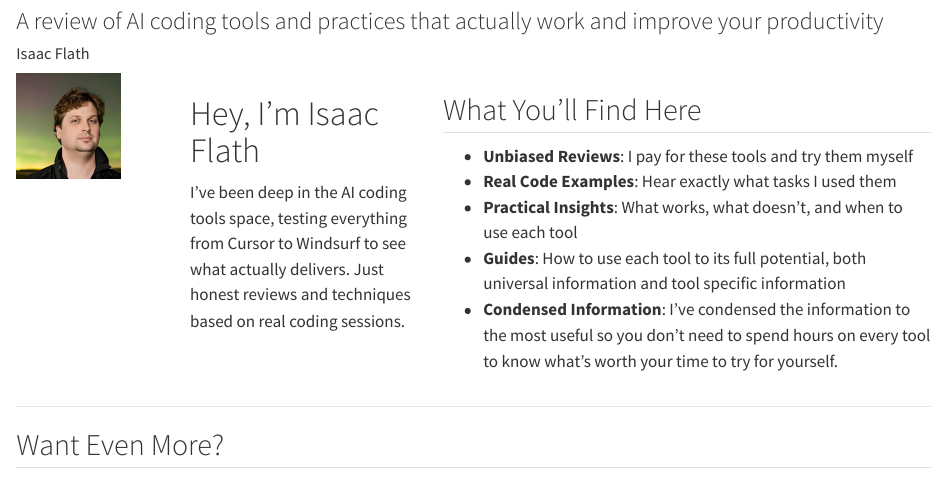
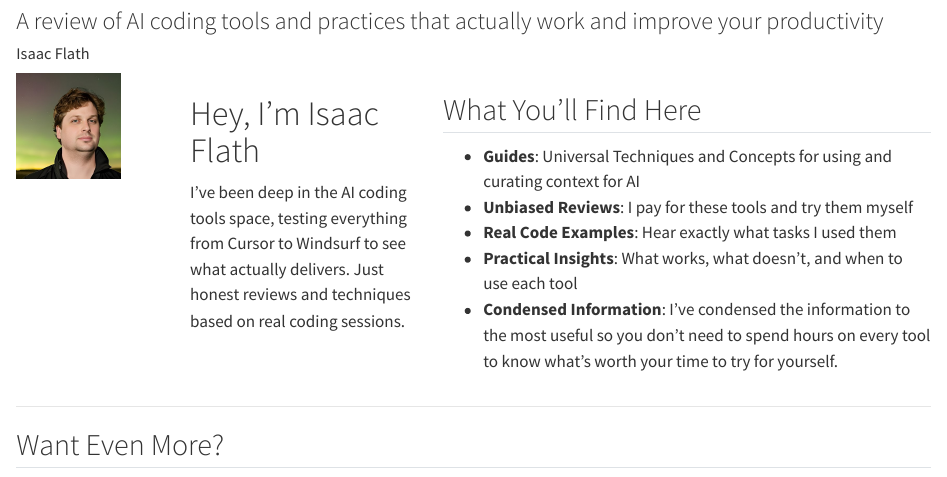
Before and after one commit to kentro-tech/elite-ai-assisted-coding.dev, a Quarto document (index.qmd): the page in a window 1100 px wide, from 80 px down. Rendered offline with R 4.5, knitr and Pandoc in place of Quarto, with nearby package versions.

Commit message:
Language fix

```diff
--- a/index.qmd
+++ b/index.qmd
@@ -29,10 +29,10 @@ I've been deep in the AI coding tools space, testing everything from Cursor to W
 
 ## What You'll Find Here
 
+- **Guides**: Universal Techniques and Concepts for using and curating context for AI
 - **Unbiased Reviews**: I pay for these tools and try them myself
 - **Real Code Examples**: Hear exactly what tasks I used them
 - **Practical Insights**: What works, what doesn't, and when to use each tool
-- **Guides**: How to use each tool to its full potential, both universal information and tool specific information
 - **Condensed Information**: I've condensed the information to the most useful so you don't need to spend hours on every tool to know what's worth your time to try for yourself.
 
 ::::
```
Also changed, not shown: docs/search.json, 3 other files.
